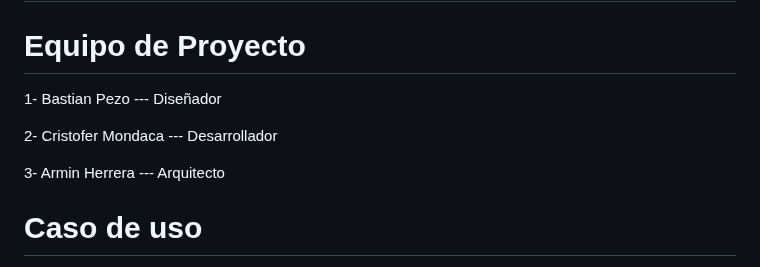
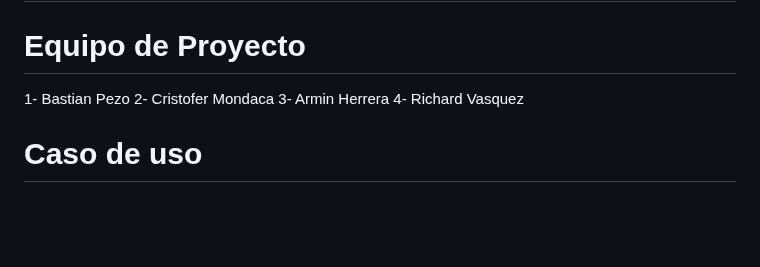
Before and after one commit to Mondacars0165/ScannerQr, a Markdown page: README.md, the part around the change. GitHub-like rendering; blank space fills up the shorter version.

```diff
--- a/README.md
+++ b/README.md
@@ -1,11 +1,10 @@
 # QR-SCANNER
 # Equipo de Proyecto
 
-1- Bastian Pezo --- Diseñador
-
-2- Cristofer Mondaca --- Desarrollador
-
-3- Armin Herrera --- Arquitecto
+1- Bastian Pezo
+2- Cristofer Mondaca
+3- Armin Herrera
+4- Richard Vasquez
 
 # Caso de uso
 **Caso de Uso : Scaneo de Codigos QR**
```
